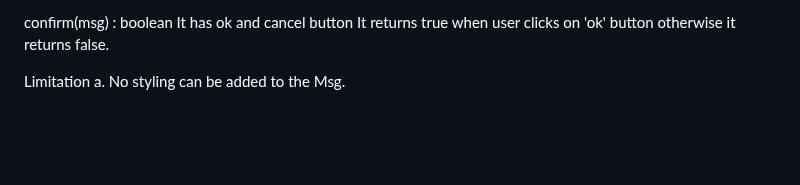
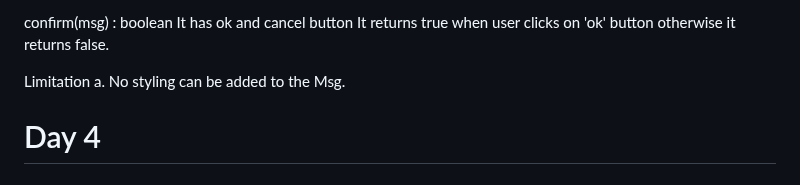
Before and after one commit to alokg-812/Full-Stack-Development, a Markdown page: FashionStore/javascript/readme.md, the part around the change. Rendered like a GitHub page; blank space fills up the shorter version.

```diff
--- a/FashionStore/javascript/readme.md
+++ b/FashionStore/javascript/readme.md
@@ -428,3 +428,6 @@ Limitation
 
 Limitation
 	a. No styling can be added to the Msg.
+
+
+# Day 4
```
